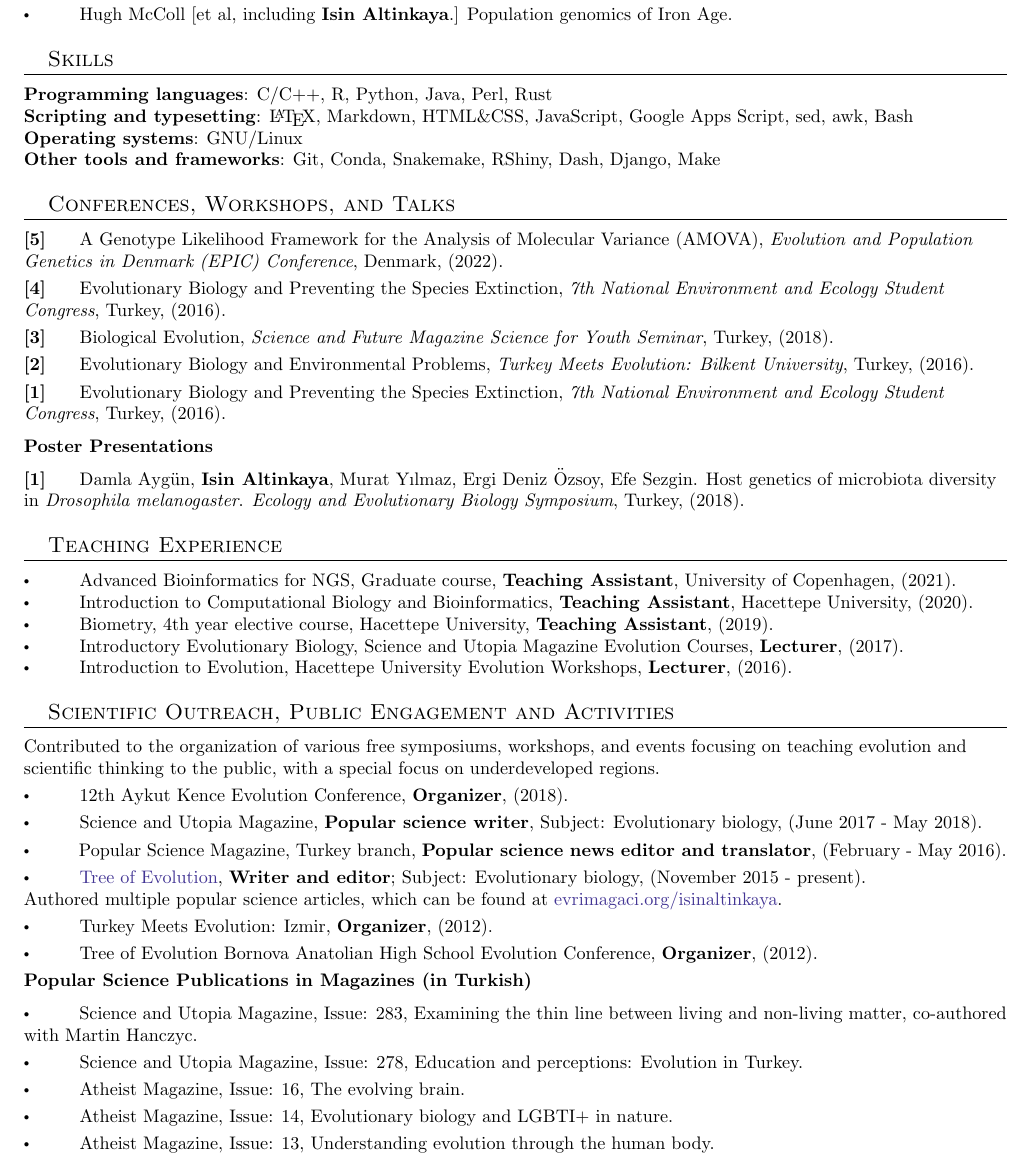
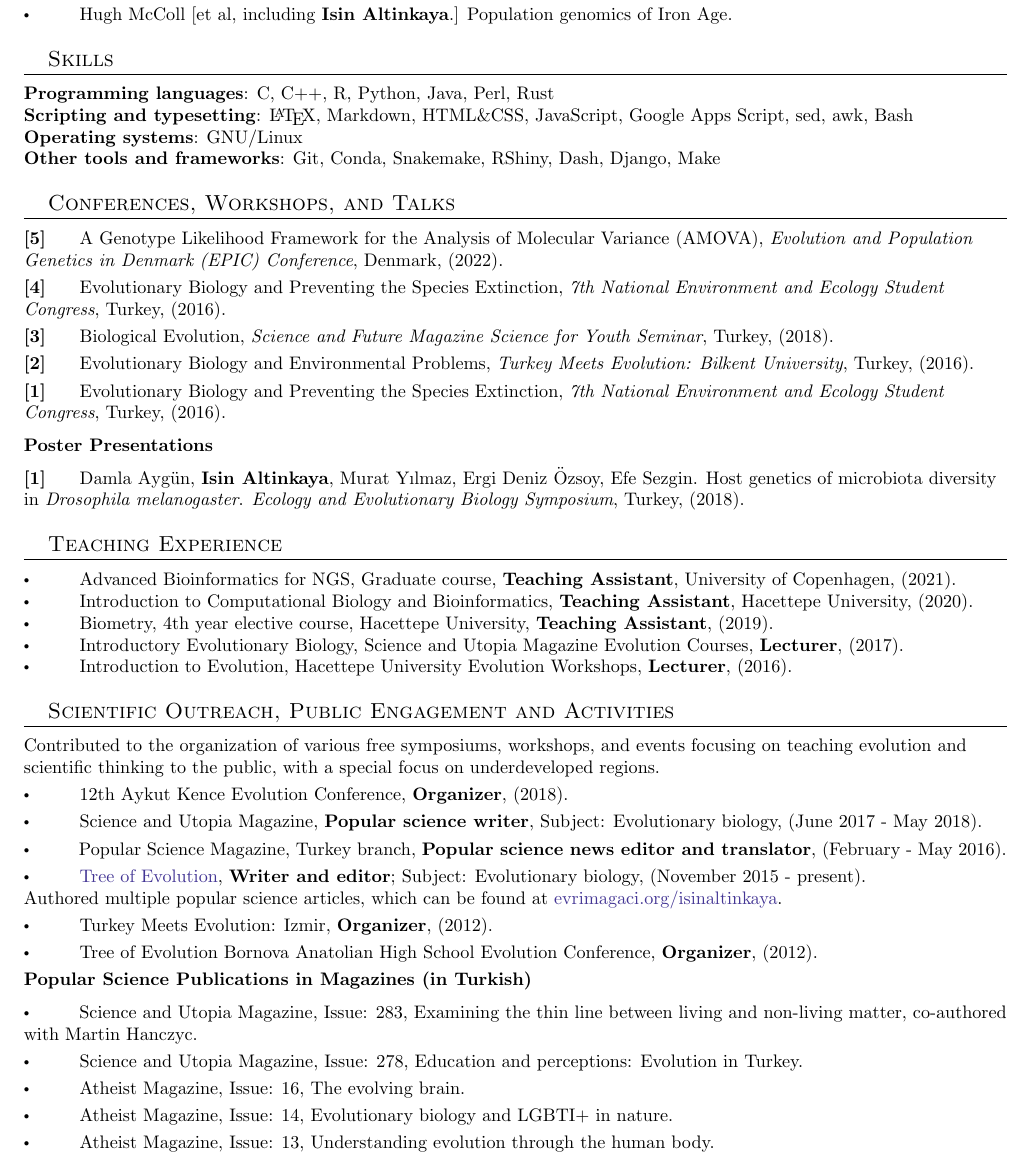
Before and after one commit to isinaltinkaya/CV, a LaTeX CV (IsinAltinkaya_CV.tex): part of page 2 of 3, cut so that both start at the same text. Compiled offline with pdfLaTeX.

Commit message:
Updates from Overleaf

```diff
--- a/IsinAltinkaya_CV.tex
+++ b/IsinAltinkaya_CV.tex
@@ -207,7 +207,7 @@ $\sbullet[.6]$ \hspace{0.74cm}  Hugh McColl [et al, including \textbf{Isin Altin
 
 %--------SKILLS------------
 \section{Skills}
-\textbf{Programming languages}: C/C++, R, Python, Java, Perl, Rust \\
+\textbf{Programming languages}: C, C++, R, Python, Java, Perl, Rust \\
 \textbf{Scripting and typesetting}: \LaTeX, Markdown, HTML\&CSS, JavaScript, Google Apps Script, sed, awk, Bash \\
 \textbf{Operating systems}: GNU/Linux \\
 \textbf{Other tools and frameworks}: Git, Conda, Snakemake, RShiny, Dash, Django, Make \\
```
Also changed, not shown: IsinAltinkaya_CV.tex (1 more changed lines).
